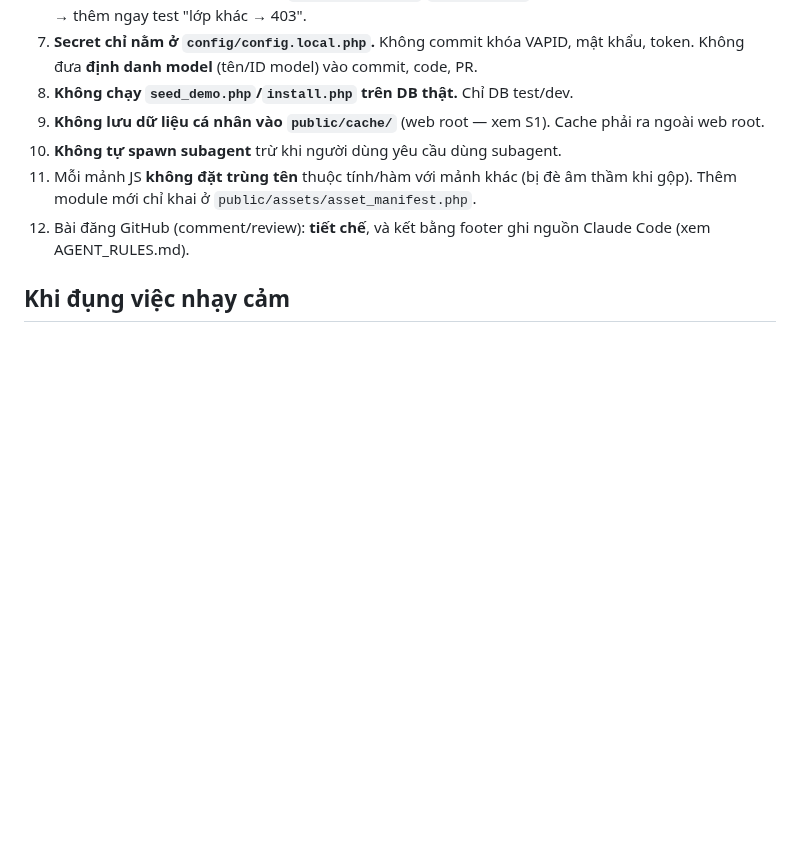
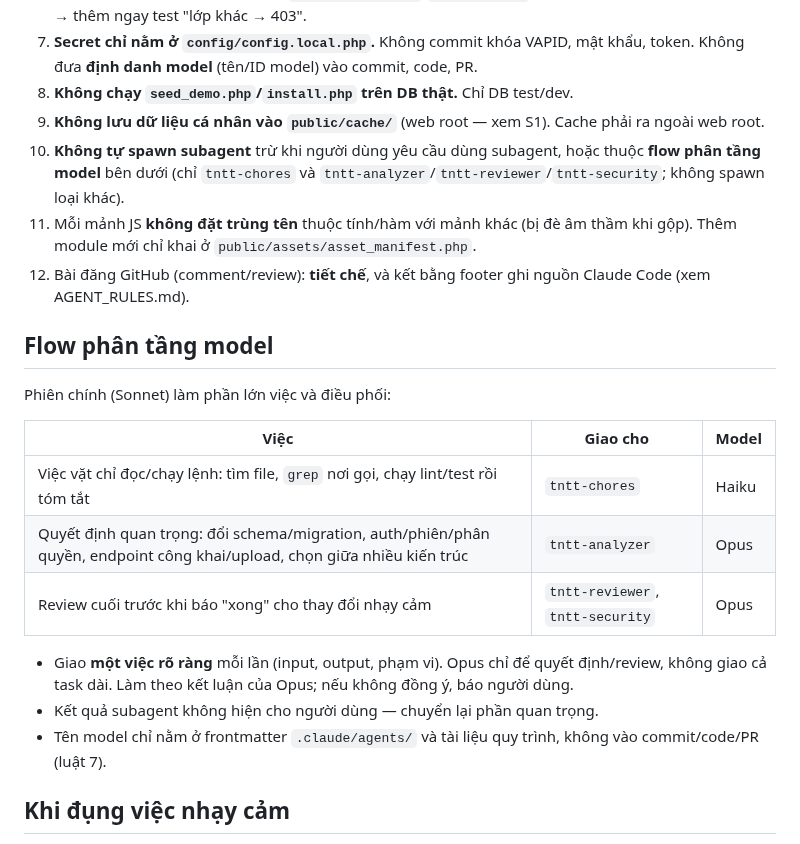
Before and after one commit to josephvinh/glyphutrung, a Markdown page: CLAUDE.md, the part around the change. Rendered like a GitHub page; blank space fills up the shorter version.

```diff
--- a/CLAUDE.md
+++ b/CLAUDE.md
@@ -53,11 +53,30 @@ php -S 127.0.0.1:8080 -t public                              # chạy app, rồi
 8. **Không chạy `seed_demo.php`/`install.php` trên DB thật.** Chỉ DB test/dev.
 9. **Không lưu dữ liệu cá nhân vào `public/cache/`** (web root — xem S1). Cache
    phải ra ngoài web root.
-10. **Không tự spawn subagent** trừ khi người dùng yêu cầu dùng subagent.
+10. **Không tự spawn subagent** trừ khi người dùng yêu cầu dùng subagent, hoặc
+    thuộc **flow phân tầng model** bên dưới (chỉ `tntt-chores` và
+    `tntt-analyzer`/`tntt-reviewer`/`tntt-security`; không spawn loại khác).
 11. Mỗi mảnh JS **không đặt trùng tên** thuộc tính/hàm với mảnh khác (bị đè âm
     thầm khi gộp). Thêm module mới chỉ khai ở `public/assets/asset_manifest.php`.
 12. Bài đăng GitHub (comment/review): **tiết chế**, và kết bằng footer ghi nguồn
     Claude Code (xem AGENT_RULES.md).
+
+## Flow phân tầng model
+
+Phiên chính (Sonnet) làm phần lớn việc và điều phối:
+
+| Việc | Giao cho | Model |
+|---|---|---|
+| Việc vặt chỉ đọc/chạy lệnh: tìm file, `grep` nơi gọi, chạy lint/test rồi tóm tắt | `tntt-chores` | Haiku |
+| Quyết định quan trọng: đổi schema/migration, auth/phiên/phân quyền, endpoint công khai/upload, chọn giữa nhiều kiến trúc | `tntt-analyzer` | Opus |
+| Review cuối trước khi báo "xong" cho thay đổi nhạy cảm | `tntt-reviewer`, `tntt-security` | Opus |
+
+- Giao **một việc rõ ràng** mỗi lần (input, output, phạm vi). Opus chỉ để
+  quyết định/review, không giao cả task dài. Làm theo kết luận của Opus; nếu không
+  đồng ý, báo người dùng.
+- Kết quả subagent không hiện cho người dùng — chuyển lại phần quan trọng.
+- Tên model chỉ nằm ở frontmatter `.claude/agents/` và tài liệu quy trình, không
+  vào commit/code/PR (luật 7).
 
 ## Khi đụng việc nhạy cảm
 
```
Also changed, not shown: .claude/agents/chores.md (added, +27 -0 lines), docs/process/AGENT_RULES.md (+4 -1 lines).
